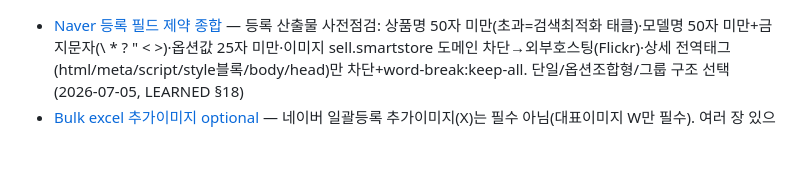
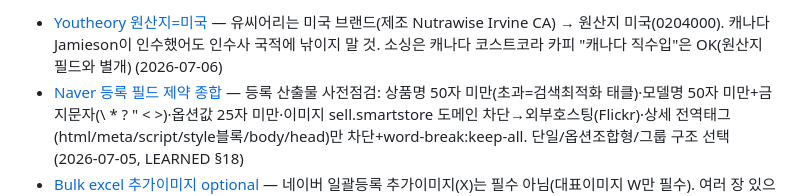
Before and after one commit to cyoon84/smartstore-addnew, a Markdown page: memory/MEMORY.md, the part around the change. Drawn GitHub-style; blank space fills up the shorter version.

```diff
--- a/memory/MEMORY.md
+++ b/memory/MEMORY.md
@@ -1,3 +1,4 @@
+- [Youtheory 원산지=미국](reference_youtheory_origin_us.md) — 유씨어리는 미국 브랜드(제조 Nutrawise Irvine CA) → 원산지 미국(0204000). 캐나다 Jamieson이 인수했어도 인수사 국적에 낚이지 말 것. 소싱은 캐나다 코스트코라 카피 "캐나다 직수입"은 OK(원산지 필드와 별개) (2026-07-06)
 - [Naver 등록 필드 제약 종합](feedback_naver_field_limits.md) — 등록 산출물 사전점검: 상품명 50자 미만(초과=검색최적화 태클)·모델명 50자 미만+금지문자(\ * ? " < >)·옵션값 25자 미만·이미지 sell.smartstore 도메인 차단→외부호스팅(Flickr)·상세 전역태그(html/meta/script/style블록/body/head)만 차단+word-break:keep-all. 단일/옵션조합형/그룹 구조 선택 (2026-07-05, LEARNED §18)
 - [Bulk excel 추가이미지 optional](feedback_bulk_additional_images_required.md) — 네이버 일괄등록 추가이미지(X)는 필수 아님(대표이미지 W만 필수). 여러 장 있으면 `bulk.add_images`(Flickr URL)에 넣고, 대표 하나뿐이면 스킵 OK. verifier 필수체크에서 추가이미지는 FAIL 사유 아님 (2026-07-05 정정 — 처음 "필수"로 오해했다 사용자 정정)
 - [Pre-register self-verification checklist](feedback_pre_register_verification.md) — 등록 산출물 확정 전 직접 검증: ①옵션마다 대표이미지 열어 라벨확인(rep[0] 일괄 금지) ②브랜드=모브랜드/제조사=실제 제조사(라인명 금지, Unstopables→다우니/P&G) ③배송 "M개당 N" 환산 없이 그대로 ④카테고리 강제 전 세분류 확인 ⑤태그 입력화면 검증. 열어보면 아는 건 추측 말 것 (2026-06-26 반복실수)
```
Also changed, not shown: docs/LEARNED_RULES.md (+10 -0 lines), memory/reference_youtheory_origin_us.md (added, +7 -0 lines).
